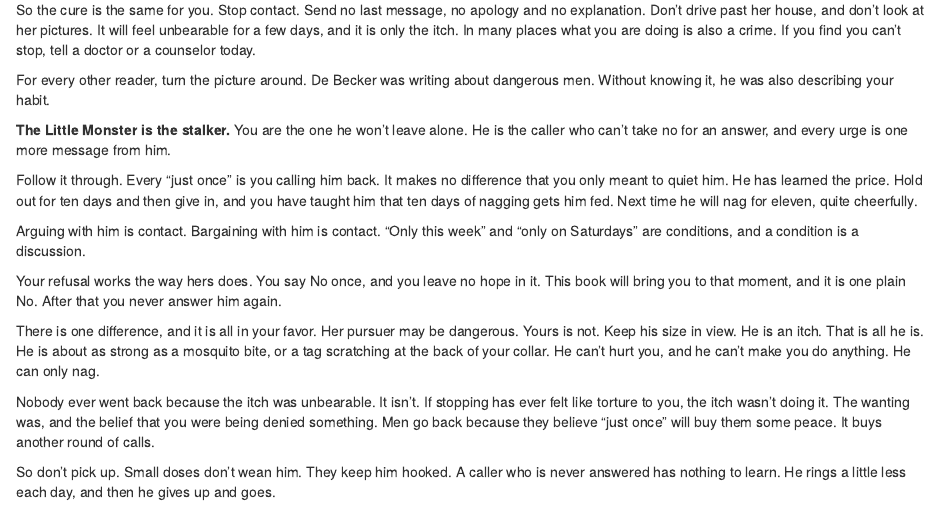
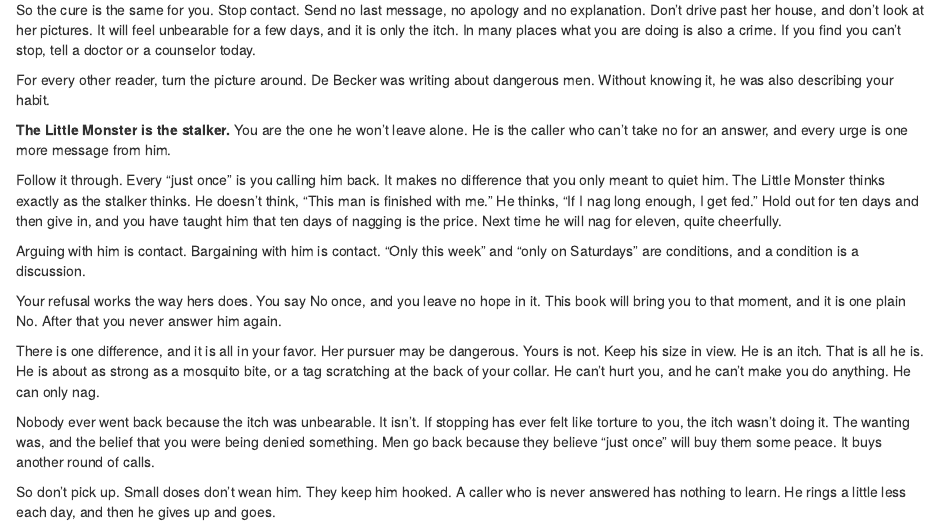
Before and after one commit to IamJamesRooke/stopjerkingoff, an R Markdown document (13-just-once.Rmd): the page in a window 1100 px wide, from 810 px down. Rendered offline with R 4.5, knitr and Pandoc, with nearby package versions; drawn as R Markdown's standard HTML page in place of the format the file asks for.

Commit message:
Ch 13: the Little Monster reasons like the stalker (James)
Co-Authored-By: Claude Fable 5.2 <noreply@anthropic.com>
Claude-Session: https://claude.ai/code/session_01PmUGncS23cvSndhEXcR2SH

```diff
--- a/13-just-once.Rmd
+++ b/13-just-once.Rmd
@@ -36,7 +36,7 @@
 
 **The Little Monster is the stalker.** You are the one he won't leave alone. He is the caller who can't take no for an answer, and every urge is one more message from him.
 
-Follow it through. Every "just once" is you calling him back. It makes no difference that you only meant to quiet him. He has learned the price. Hold out for ten days and then give in, and you have taught him that ten days of nagging gets him fed. Next time he will nag for eleven, quite cheerfully.
+Follow it through. Every "just once" is you calling him back. It makes no difference that you only meant to quiet him. The Little Monster thinks exactly as the stalker thinks. He doesn't think, "This man is finished with me." He thinks, "If I nag long enough, I get fed." Hold out for ten days and then give in, and you have taught him that ten days of nagging is the price. Next time he will nag for eleven, quite cheerfully.
 
 Arguing with him is contact. Bargaining with him is contact. "Only this week" and "only on Saturdays" are conditions, and a condition is a discussion.
 
```
